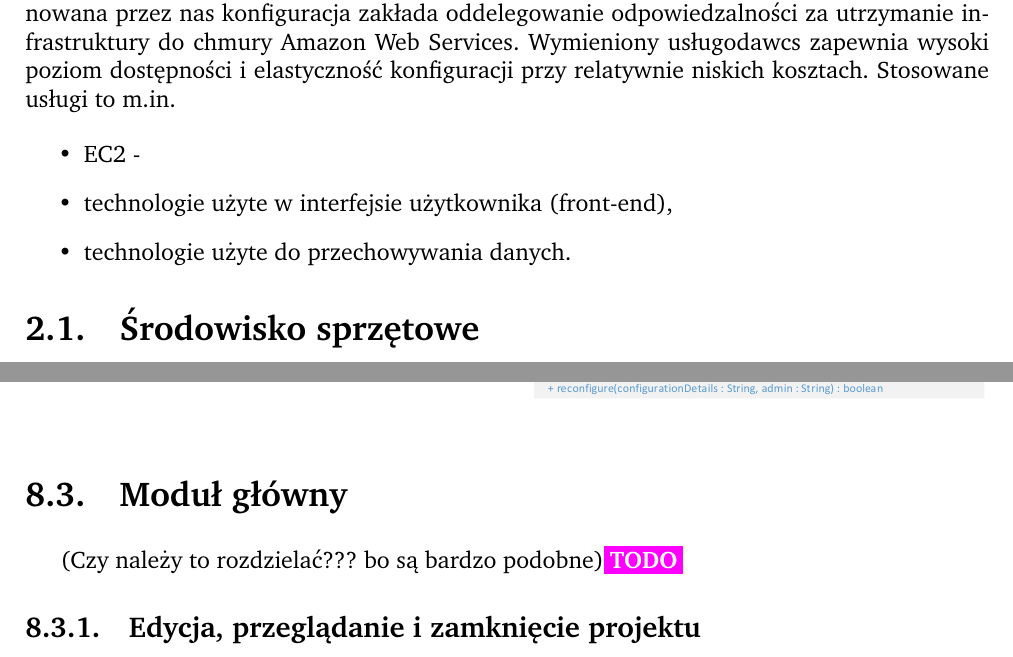
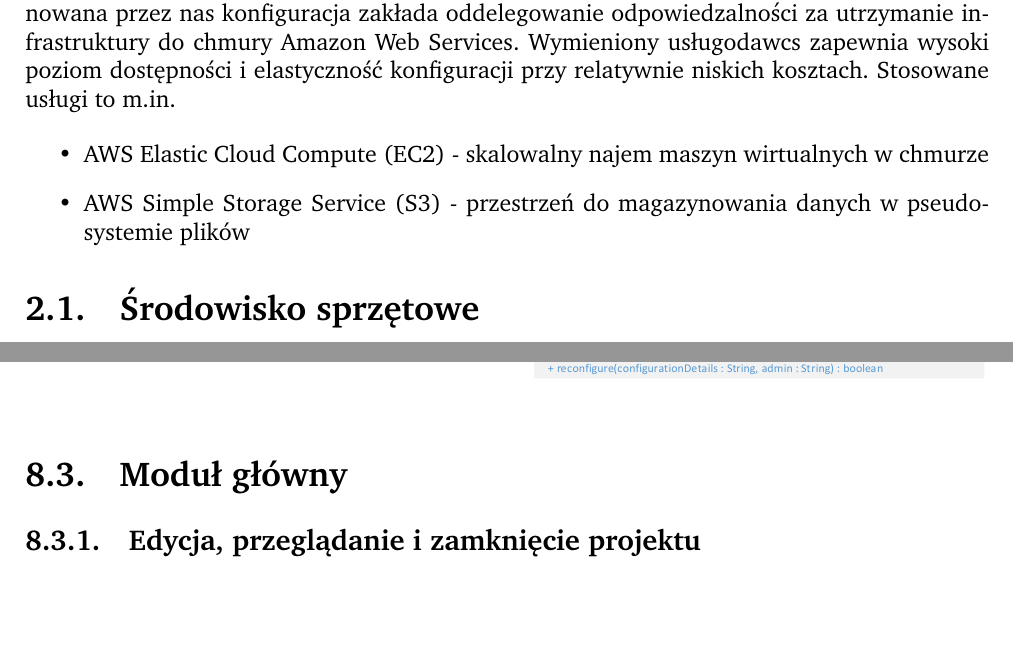
Before and after one commit to luktor99/apsi-dokumentacja, a LaTeX document (main.tex, which reads class_diagrams.tex): two parts of pages 9 and 80 of 83, joined at a grey line, cut so that both start at the same text, the shorter picture padded with empty space. Compiled offline with pdfLaTeX.

```diff
--- a/class_diagrams.tex
+++ b/class_diagrams.tex
@@ -39,7 +39,6 @@
 \end{class}
 
 \section{Moduł główny}
-(Czy należy to rozdzielać??? bo są bardzo podobne)\todo
 \begin{class}{Edycja, przeglądanie i zamknięcie projektu}
 	\diagramSQ{projekt_actions.pdf}{1}
 \end{class}
--- a/main.tex
+++ b/main.tex
@@ -127,9 +127,8 @@
 Do wdrożenia aplikacji konieczne jest zapewnienie odpowiedniego środowiska. Proponowana przez nas konfiguracja zakłada oddelegowanie odpowiedzalności za utrzymanie infrastruktury do chmury Amazon Web Services. Wymieniony usługodawcs zapewnia wysoki poziom dostępności i elastyczność konfiguracji przy relatywnie niskich kosztach. Stosowane usługi to m.in.
 
 \begin{itemize}
-	\item EC2 -
-	\item technologie użyte w interfejsie użytkownika (front-end),
-	\item technologie użyte do przechowywania danych.
+	\item AWS Elastic Cloud Compute (EC2) - skalowalny najem maszyn wirtualnych w chmurze
+	\item AWS Simple Storage Service (S3) - przestrzeń do magazynowania danych w pseudo-systemie plików
 \end{itemize}
 
 \section{Środowisko sprzętowe}
```
Also changed, not shown: component_diagrams.tex (+1 -1 lines), diagrams/diagram_komponentow.png (added), main.pdf (added), main.tex (1 more changed lines).
